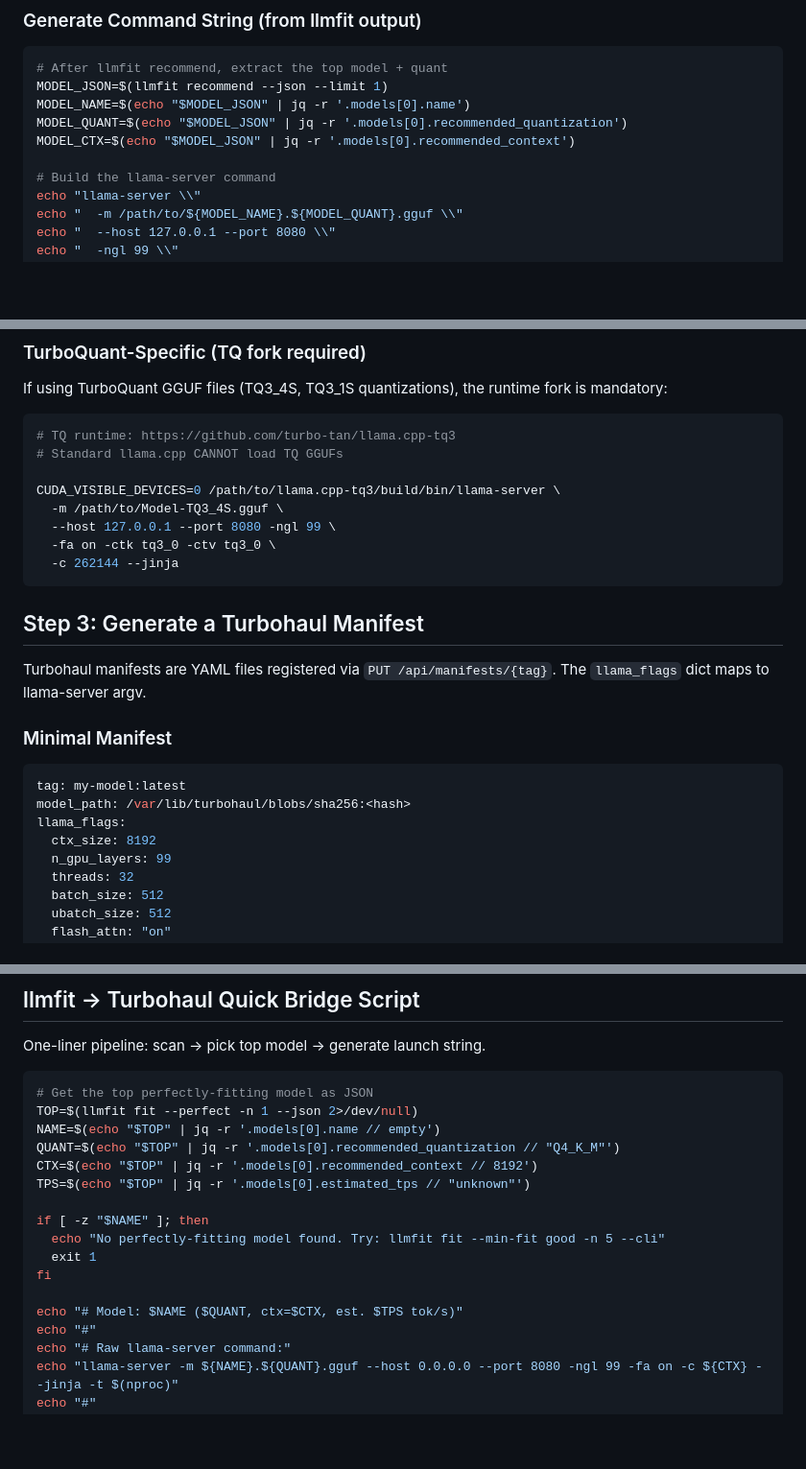
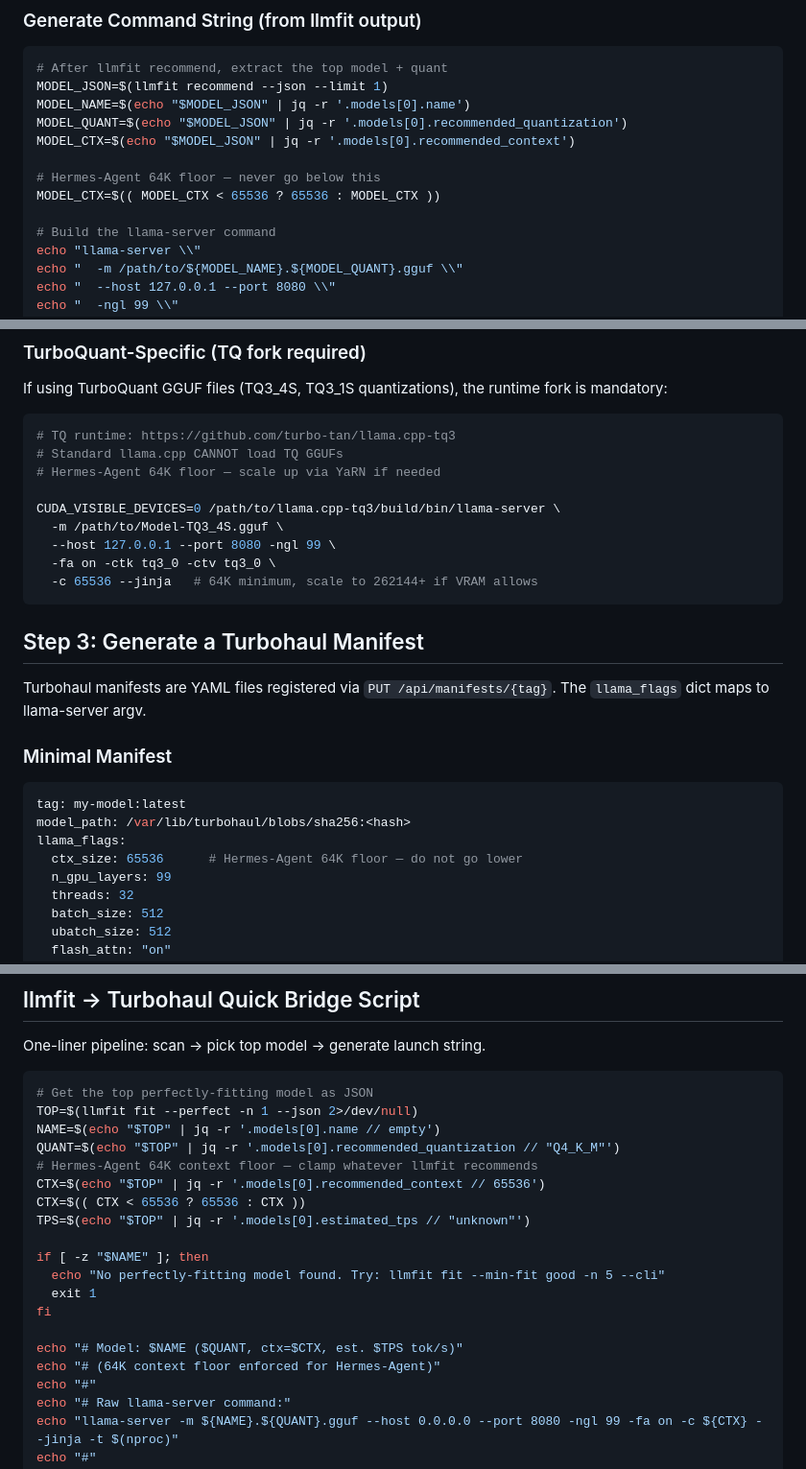
Before and after one commit to SouthpawIN/turbofit, a Markdown page: SKILL.md, 3 parts joined by grey strips. Shown at 96% size. Rendered like a GitHub page; blank space fills up the shorter version.

````diff
--- a/SKILL.md
+++ b/SKILL.md
@@ -97,6 +106,9 @@ MODEL_NAME=$(echo "$MODEL_JSON" | jq -r '.models[0].name')
 MODEL_QUANT=$(echo "$MODEL_JSON" | jq -r '.models[0].recommended_quantization')
 MODEL_CTX=$(echo "$MODEL_JSON" | jq -r '.models[0].recommended_context')
 
+# Hermes-Agent 64K floor — never go below this
+MODEL_CTX=$(( MODEL_CTX < 65536 ? 65536 : MODEL_CTX ))
+
 # Build the llama-server command
 echo "llama-server \\"
 echo "  -m /path/to/${MODEL_NAME}.${MODEL_QUANT}.gguf \\"
@@ -115,12 +127,13 @@ If using TurboQuant GGUF files (TQ3_4S, TQ3_1S quantizations), the runtime fork
 ```bash
 # TQ runtime: https://github.com/turbo-tan/llama.cpp-tq3
 # Standard llama.cpp CANNOT load TQ GGUFs
+# Hermes-Agent 64K floor — scale up via YaRN if needed
 
 CUDA_VISIBLE_DEVICES=0 /path/to/llama.cpp-tq3/build/bin/llama-server \
   -m /path/to/Model-TQ3_4S.gguf \
   --host 127.0.0.1 --port 8080 -ngl 99 \
   -fa on -ctk tq3_0 -ctv tq3_0 \
-  -c 262144 --jinja
+  -c 65536 --jinja   # 64K minimum, scale to 262144+ if VRAM allows
 ```
 
 ## Step 3: Generate a Turbohaul Manifest
@@ -133,7 +146,7 @@ Turbohaul manifests are YAML files registered via `PUT /api/manifests/{tag}`. Th
 tag: my-model:latest
 model_path: /var/lib/turbohaul/blobs/sha256:<hash>
 llama_flags:
-  ctx_size: 8192
+  ctx_size: 65536      # Hermes-Agent 64K floor — do not go lower
   n_gpu_layers: 99
   threads: 32
   batch_size: 512
@@ -239,7 +252,9 @@ One-liner pipeline: scan → pick top model → generate launch string.
 TOP=$(llmfit fit --perfect -n 1 --json 2>/dev/null)
 NAME=$(echo "$TOP" | jq -r '.models[0].name // empty')
 QUANT=$(echo "$TOP" | jq -r '.models[0].recommended_quantization // "Q4_K_M"')
-CTX=$(echo "$TOP" | jq -r '.models[0].recommended_context // 8192')
+# Hermes-Agent 64K context floor — clamp whatever llmfit recommends
+CTX=$(echo "$TOP" | jq -r '.models[0].recommended_context // 65536')
+CTX=$(( CTX < 65536 ? 65536 : CTX ))
 TPS=$(echo "$TOP" | jq -r '.models[0].estimated_tps // "unknown"')
 
 if [ -z "$NAME" ]; then
@@ -248,6 +263,7 @@ if [ -z "$NAME" ]; then
 fi
 
 echo "# Model: $NAME ($QUANT, ctx=$CTX, est. $TPS tok/s)"
+echo "# (64K context floor enforced for Hermes-Agent)"
 echo "#"
 echo "# Raw llama-server command:"
 echo "llama-server -m ${NAME}.${QUANT}.gguf --host 0.0.0.0 --port 8080 -ngl 99 -fa on -c ${CTX} --jinja -t $(nproc)"
````
Also changed, not shown: other parts of SKILL.md (+36 -1 lines).
